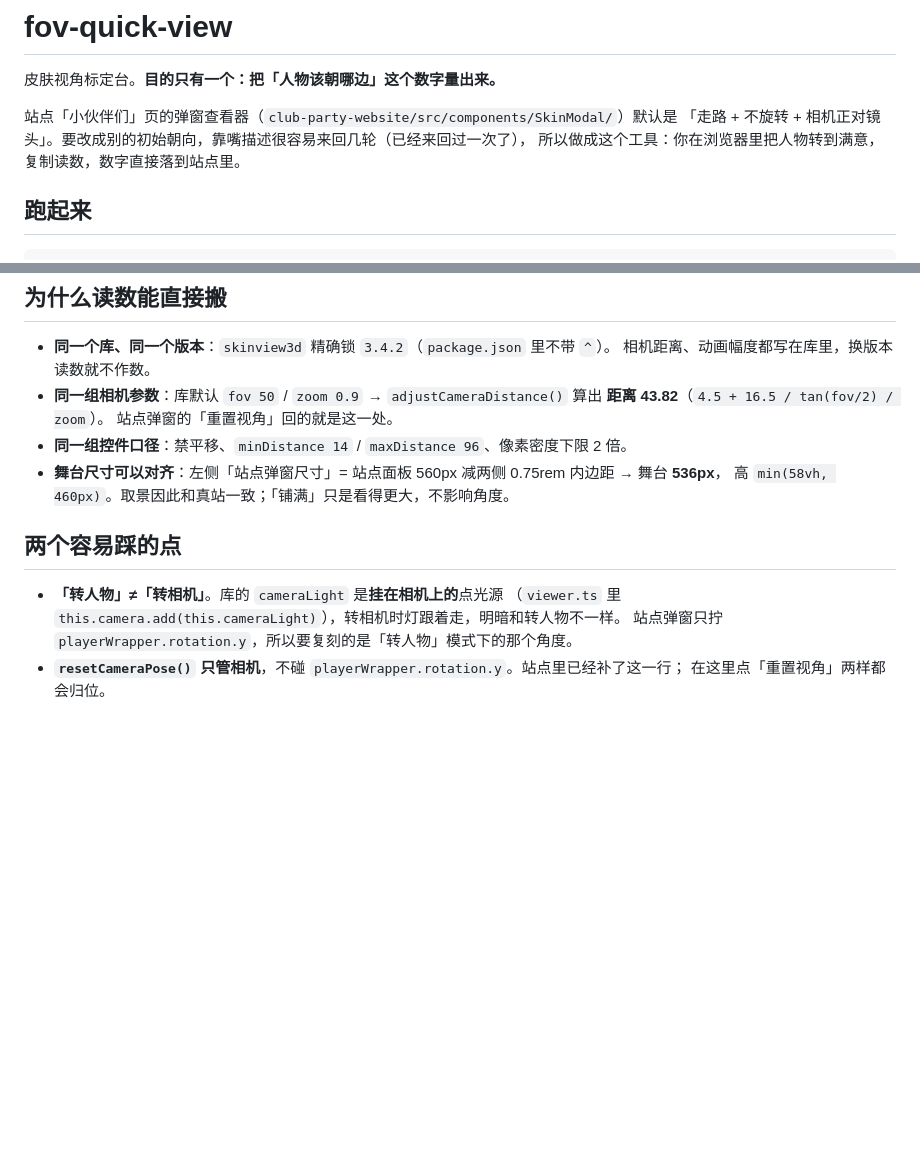
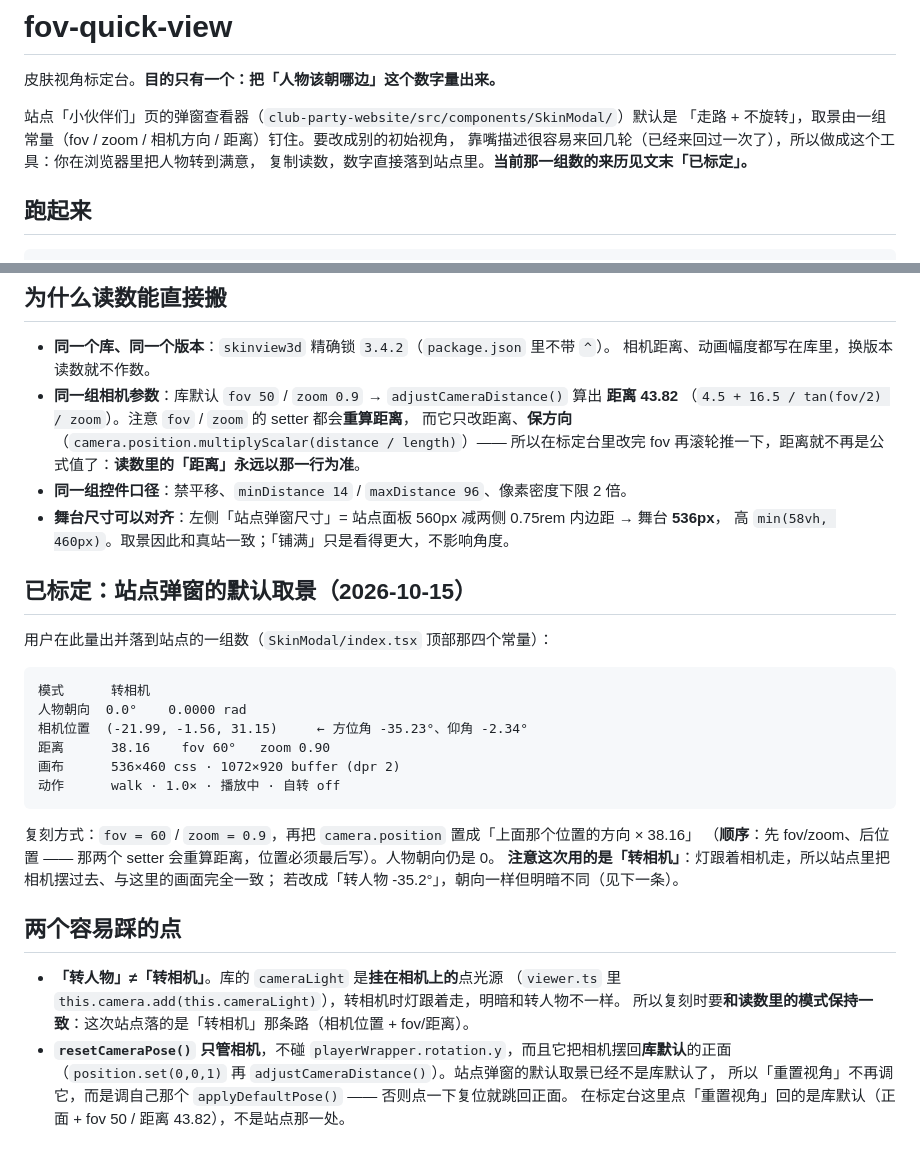
Before and after one commit to iicemeta/minecraft-skinview3d-fov-quick-view, a Markdown page: README.md, 2 parts joined by grey strips. GitHub-like rendering; blank space fills up the shorter version.

Commit message:
Record the calibrated default pose, and correct the guidance that was wrong
This bench now has a result: the site's skin modal no longer opens dead-front.
Its default framing is a set of constants in SkinModal/index.tsx (fov 60,
zoom 0.9, distance 38.16, camera direction -21.99/-1.56/31.15), measured here on
2026-10-15 15:38 in "rotate camera" mode. So the README gains that reading as a
section of its own, with the reproduction recipe and the order trap that comes
with it: the fov and zoom setters both recompute the distance via
adjustCameraDistance(), so the camera position has to be written last or it gets
overwritten. The distance in a reading is the camera's actual distance to the
target, not the formula's output -- once you touch the wheel, the two differ
(36.25 from the formula at fov 60, 38.16 as measured), and the reading wins.

Two claims in the README were wrong and are corrected:

- "the site's modal only turns playerWrapper.rotation.y, so what you need to
  replicate is the angle from rotate-player mode". Not true any more, and it
  never was the whole story: the two modes are not interchangeable because the
  library hangs its cameraLight off the camera, so orbiting moves the light too.
  What matters is matching the mode you measured in. This measurement used
  rotate-camera, so that is what the site now does.
- "resetCameraPose() is what the modal's reset button returns to". No longer
  true: the modal's default is no longer the library default, so its reset calls
  its own applyDefaultPose(). Pressing reset here (the bench) still goes back to
  the library default -- front, fov 50, distance 43.82 -- which is deliberate:
  this tool should not be pinned to whatever the site currently ships.

Also drops the stale "the site's modal default is camera-dead-front" from the
intro, which stopped being accurate today.

README-only change: no code, no assets, so nothing was rebuilt and no suite was
run. Every number quoted above is copied from the readout taken in the browser
at 2026-10-15 15:38:53 (canvas 536x460 css / 1072x920 buffer, dpr 2).

````diff
--- a/README.md
+++ b/README.md
@@ -3,8 +3,9 @@
 皮肤视角标定台。**目的只有一个：把「人物该朝哪边」这个数字量出来。**
 
 站点「小伙伴们」页的弹窗查看器（`club-party-website/src/components/SkinModal/`）默认是
-「走路 + 不旋转 + 相机正对镜头」。要改成别的初始朝向，靠嘴描述很容易来回几轮（已经来回过一次了），
-所以做成这个工具：你在浏览器里把人物转到满意，复制读数，数字直接落到站点里。
+「走路 + 不旋转」，取景由一组常量（fov / zoom / 相机方向 / 距离）钉住。要改成别的初始视角，
+靠嘴描述很容易来回几轮（已经来回过一次了），所以做成这个工具：你在浏览器里把人物转到满意，
+复制读数，数字直接落到站点里。**当前那一组数的来历见文末「已标定」。**
 
 ## 跑起来
 
@@ -45,17 +46,38 @@ fov-quick-view 读数 · 2026-10-15 15:12:07
 
 - **同一个库、同一个版本**：`skinview3d` 精确锁 `3.4.2`（`package.json` 里不带 `^`）。
   相机距离、动画幅度都写在库里，换版本读数就不作数。
-- **同一组相机参数**：库默认 `fov 50` / `zoom 0.9` →
-  `adjustCameraDistance()` 算出 **距离 43.82**（`4.5 + 16.5 / tan(fov/2) / zoom`）。
-  站点弹窗的「重置视角」回的就是这一处。
+- **同一组相机参数**：库默认 `fov 50` / `zoom 0.9` → `adjustCameraDistance()` 算出 **距离 43.82**
+  （`4.5 + 16.5 / tan(fov/2) / zoom`）。注意 `fov` / `zoom` 的 setter 都会**重算距离**，
+  而它只改距离、**保方向**（`camera.position.multiplyScalar(distance / length)`）——
+  所以在标定台里改完 fov 再滚轮推一下，距离就不再是公式值了：**读数里的「距离」永远以那一行为准**。
 - **同一组控件口径**：禁平移、`minDistance 14` / `maxDistance 96`、像素密度下限 2 倍。
 - **舞台尺寸可以对齐**：左侧「站点弹窗尺寸」= 站点面板 560px 减两侧 0.75rem 内边距 → 舞台 **536px**，
   高 `min(58vh, 460px)`。取景因此和真站一致；「铺满」只是看得更大，不影响角度。
+
+## 已标定：站点弹窗的默认取景（2026-10-15）
+
+用户在此量出并落到站点的一组数（`SkinModal/index.tsx` 顶部那四个常量）：
+
+```
+模式      转相机
+人物朝向  0.0°    0.0000 rad
+相机位置  (-21.99, -1.56, 31.15)     ← 方位角 -35.23°、仰角 -2.34°
+距离      38.16    fov 60°   zoom 0.90
+画布      536×460 css · 1072×920 buffer (dpr 2)
+动作      walk · 1.0× · 播放中 · 自转 off
+```
+
+复刻方式：`fov = 60` / `zoom = 0.9`，再把 `camera.position` 置成「上面那个位置的方向 × 38.16」
+（**顺序**：先 fov/zoom、后位置 —— 那两个 setter 会重算距离，位置必须最后写）。人物朝向仍是 0。
+**注意这次用的是「转相机」**：灯跟着相机走，所以站点里把相机摆过去、与这里的画面完全一致；
+若改成「转人物 -35.2°」，朝向一样但明暗不同（见下一条）。
 
 ## 两个容易踩的点
 
 - **「转人物」≠「转相机」**。库的 `cameraLight` 是**挂在相机上的**点光源
   （`viewer.ts` 里 `this.camera.add(this.cameraLight)`），转相机时灯跟着走，明暗和转人物不一样。
-  站点弹窗只拧 `playerWrapper.rotation.y`，所以要复刻的是「转人物」模式下的那个角度。
-- **`resetCameraPose()` 只管相机**，不碰 `playerWrapper.rotation.y`。站点里已经补了这一行；
-  在这里点「重置视角」两样都会归位。
+  所以复刻时要**和读数里的模式保持一致**：这次站点落的是「转相机」那条路（相机位置 + fov/距离）。
+- **`resetCameraPose()` 只管相机**，不碰 `playerWrapper.rotation.y`，而且它把相机摆回**库默认**的正面
+  （`position.set(0,0,1)` 再 `adjustCameraDistance()`）。站点弹窗的默认取景已经不是库默认了，
+  所以「重置视角」不再调它，而是调自己那个 `applyDefaultPose()` —— 否则点一下复位就跳回正面。
+  在标定台这里点「重置视角」回的是库默认（正面 + fov 50 / 距离 43.82），不是站点那一处。
````
